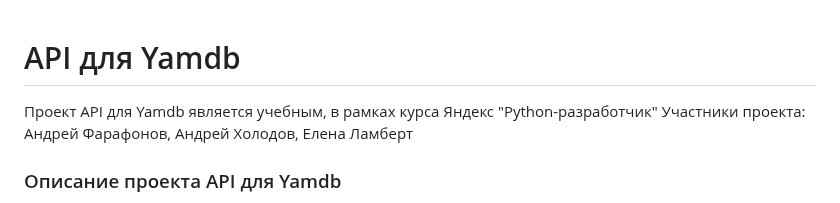
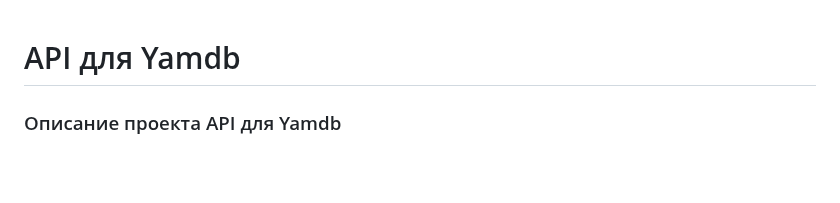
Before and after one commit to ElenaL1/api_yamdb, a Markdown page: README.md, the part around the change. Rendered like a GitHub page; blank space fills up the shorter version.

```diff
--- a/README.md
+++ b/README.md
@@ -1,7 +1,4 @@
 # API для Yamdb
-Проект API для Yamdb является учебным, в рамках курса Яндекс "Python-разработчик"
-Участники проекта: Андрей Фарафонов, Андрей Холодов, Елена Ламберт
-
 ### Описание проекта API для Yamdb
 
 Проект YaMDb собирает отзывы пользователей на различные произведения.
```
